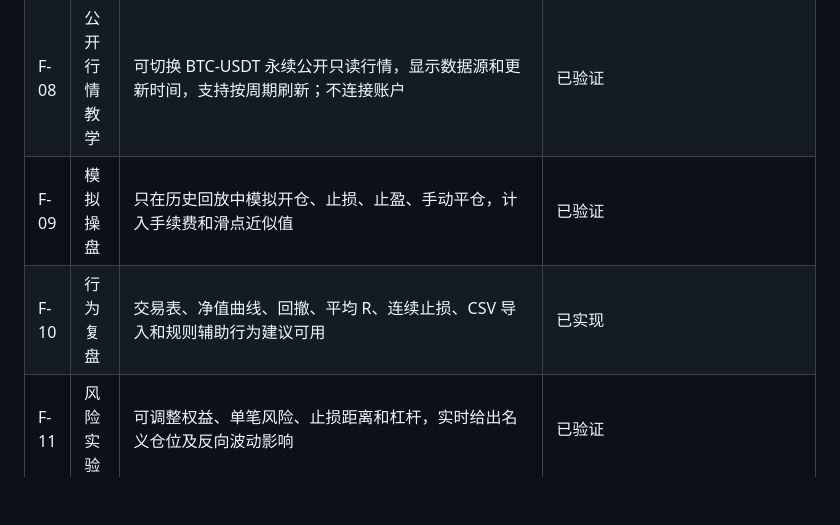
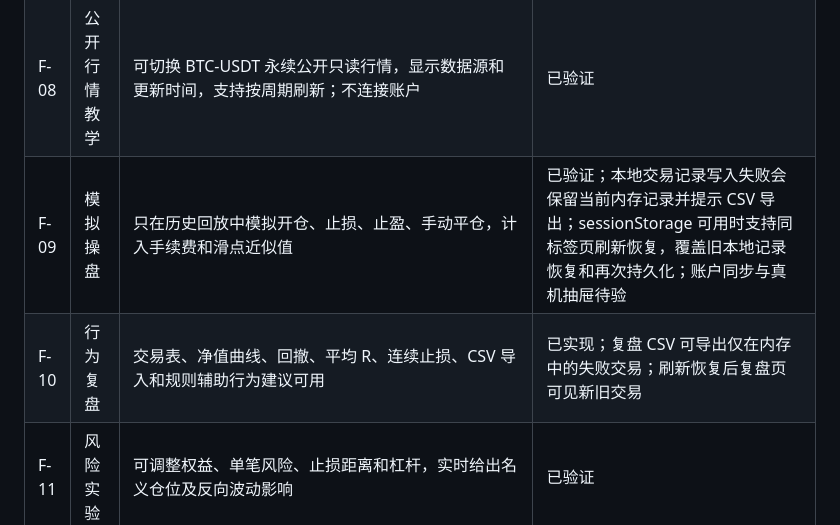
Before and after one commit to zcl826053242/trading_train_system, a Markdown page: 验收标准.md, the part around the change. Rendered like a GitHub page; blank space fills up the shorter version.

Commit message:
docs: record storage and short-screen trade checks

```diff
--- a/验收标准.md
+++ b/验收标准.md
@@ -23,8 +23,8 @@
 | F-06 | 图表 | 支持 1m/5m/15m/1H/4H/1D、蜡烛图、成交量、EMA20/60、RSI/MACD/KDJ/布林带、水平线、趋势线、斐波那契、矩形区间框、三角形、平行四边形通道、圆形标注、方向箭头、三/五/八浪编号折线、自由点数折线、价格测量（价格差/百分比/K线跨度）和 tooltip | RSI、MACD、KDJ、BOLL 参数编辑与持久化已通过桌面 Chromium；KDJ(9,3,3)副图/读数已通过390×667。参考站其余目录指标取舍、绘图工具真机触控及完整逐状态回归待验 |
 | F-07 | 历史盲测 | 训练设置支持 1m/5m/1H、60/120/300 根和 10–475 根自定义长度；现货和 Binance USDⓈ-M BTCUSDT 永续分别保留 499 根已闭合 K 线，并留 24 根历史用于预热和随机起始空间；普通回放默认永续，现货可选；课程固定锚点锁定对应现货 1H / 60 根双盲，禁止跨市场复用索引。1D/1W/1M 无本地快照时禁用。训练随机抽取片段、隐藏未来逐根揭示；揭示前要求方向、依据、失效位、目标价及风险计划 | 双市场来源/区间/字段/哈希 Node 校验及隔离 Chromium 默认永续、现货切换、报告来源和刷新续接通过；10 根短场次与 300 根自由回放的暂停、持仓、切换取消/确认、刷新续接及交易档案保留已有独立 Chromium 回归。其他市场/周期、异常存储、目标授课设备触控及全中断矩阵仍待验 |
 | F-08 | 公开行情教学 | 可切换 BTC-USDT 永续公开只读行情，显示数据源和更新时间，支持按周期刷新；不连接账户 | 已验证 |
-| F-09 | 模拟操盘 | 只在历史回放中模拟开仓、止损、止盈、手动平仓，计入手续费和滑点近似值 | 已验证 |
-| F-10 | 行为复盘 | 交易表、净值曲线、回撤、平均 R、连续止损、CSV 导入和规则辅助行为建议可用 | 已实现 |
+| F-09 | 模拟操盘 | 只在历史回放中模拟开仓、止损、止盈、手动平仓，计入手续费和滑点近似值 | 已验证；本地交易记录写入失败会保留当前内存记录并提示 CSV 导出；sessionStorage 可用时支持同标签页刷新恢复，覆盖旧本地记录恢复和再次持久化；账户同步与真机抽屉待验 |
+| F-10 | 行为复盘 | 交易表、净值曲线、回撤、平均 R、连续止损、CSV 导入和规则辅助行为建议可用 | 已实现；复盘 CSV 可导出仅在内存中的失败交易；刷新恢复后复盘页可见新旧交易 |
 | F-11 | 风险实验 | 可调整权益、单笔风险、止损距离和杠杆，实时给出名义仓位及反向波动影响 | 已验证 |
 | F-12 | 进度保存 | 阶段进度和模式刷新页面后保留；清空统计不会误删课程进度 | 已验证 |
 | F-13 | 指标学习目录 | 课程可按分类筛选和搜索；每项说明观察点、验证方式与常见误读，并能进入图表练习启用对应工具 | 部分实现：22 项、6 类课程；课程卡片筛选/搜索已实现，多个指标课程及 K 线实体/影线、三角形、双顶/双底、RSI 背离和价格测量有历史案例入口。与参考站约 103 项相比，目录覆盖、课程级信号练习/错因反馈及真实情绪数据仍待补 |
```
Also changed, not shown: 验收记录.md (+5 -0 lines).
